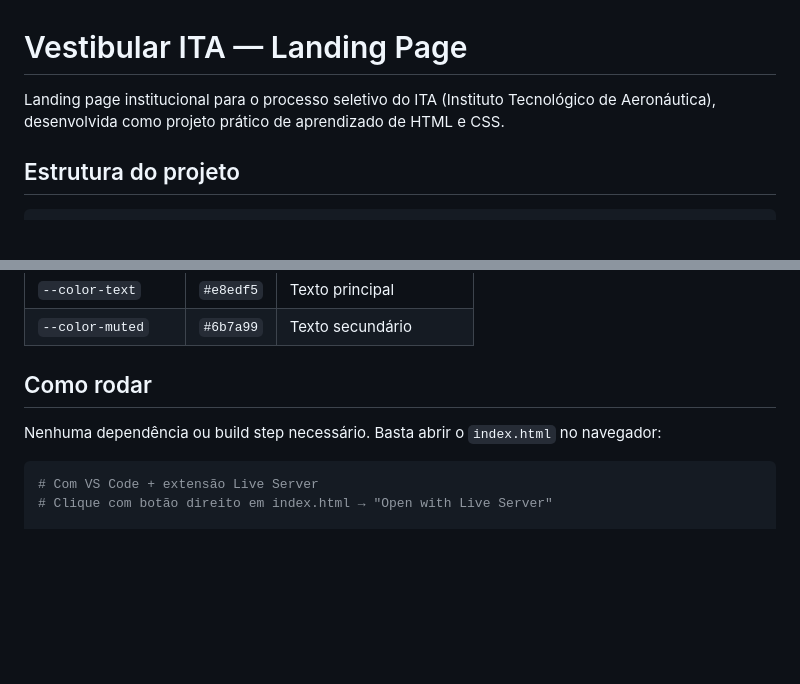
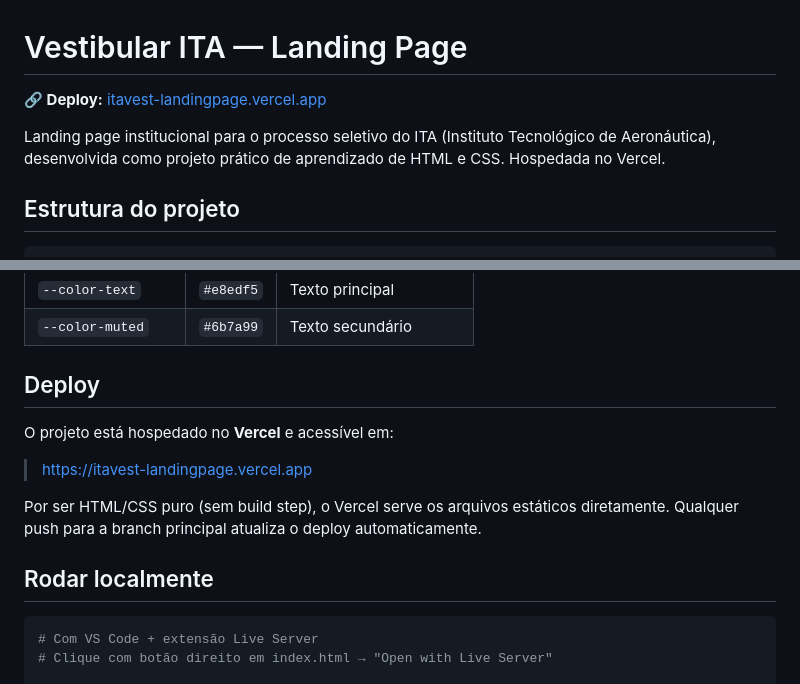
Before and after one commit to ewertongsaf/itavest-landingpage, a Markdown page: README.md, 2 parts joined by grey strips. Rendered like a GitHub page; blank space fills up the shorter version.

Commit message:
Melhora README com detalhes adicionais do deploy
Added deployment information and updated local run instructions.

````diff
--- a/README.md
+++ b/README.md
@@ -1,6 +1,8 @@
 # Vestibular ITA — Landing Page
 
-Landing page institucional para o processo seletivo do ITA (Instituto Tecnológico de Aeronáutica), desenvolvida como projeto prático de aprendizado de HTML e CSS.
+**🔗 Deploy:** [itavest-landingpage.vercel.app](https://itavest-landingpage.vercel.app)
+
+Landing page institucional para o processo seletivo do ITA (Instituto Tecnológico de Aeronáutica), desenvolvida como projeto prático de aprendizado de HTML e CSS. Hospedada no Vercel.
 
 ## Estrutura do projeto
 
@@ -72,9 +74,15 @@ Media query em `max-width: 768px` adapta o layout para mobile:
 | `--color-text` | `#e8edf5` | Texto principal |
 | `--color-muted` | `#6b7a99` | Texto secundário |
 
-## Como rodar
+## Deploy
 
-Nenhuma dependência ou build step necessário. Basta abrir o `index.html` no navegador:
+O projeto está hospedado no **Vercel** e acessível em:
+
+> [https://itavest-landingpage.vercel.app](https://itavest-landingpage.vercel.app)
+
+Por ser HTML/CSS puro (sem build step), o Vercel serve os arquivos estáticos diretamente. Qualquer push para a branch principal atualiza o deploy automaticamente.
+
+## Rodar localmente
 
 ```bash
 # Com VS Code + extensão Live Server
````
